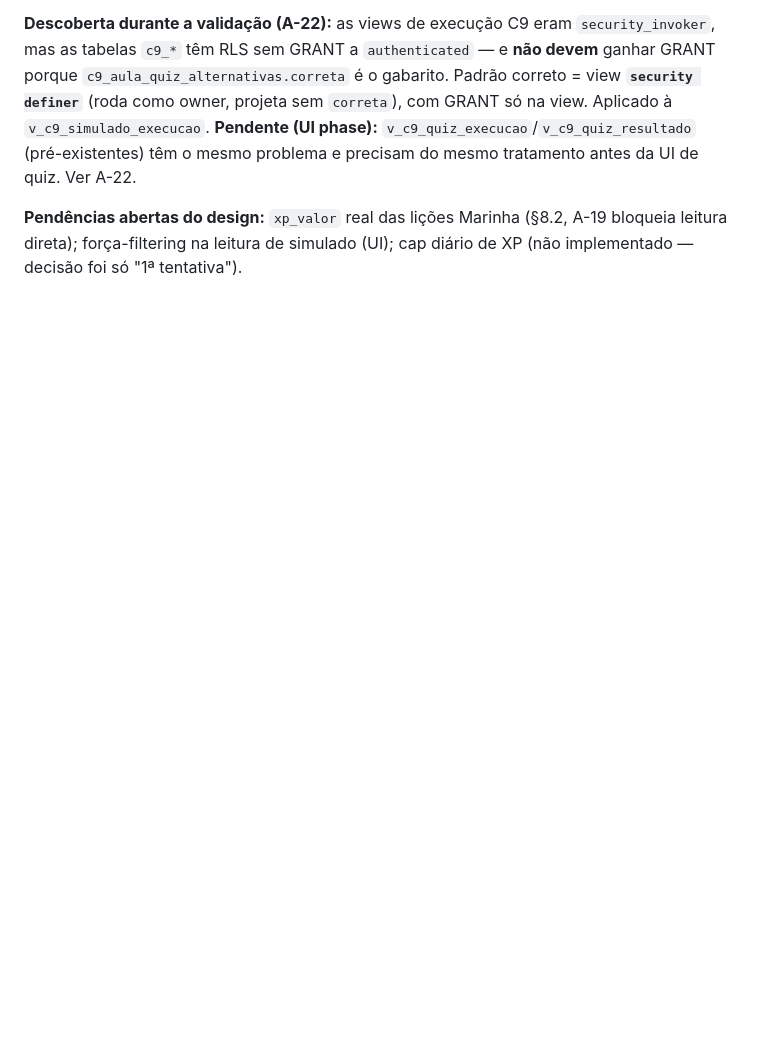
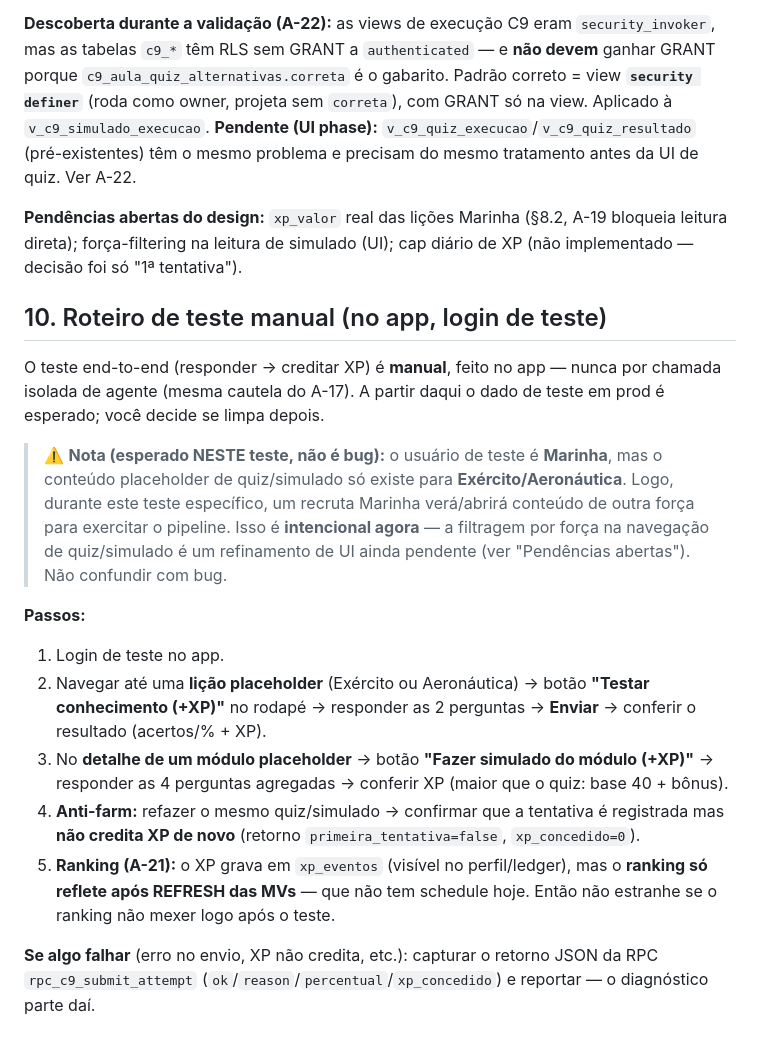
Before and after one commit to gadelhajulio-crypto/quartel-digital-site, a Markdown page: docs/DESIGN_QUIZ_SIMULADO.md, the part around the change. Drawn GitHub-style; blank space fills up the shorter version.

Commit message:
docs: roteiro de teste manual de quiz/simulado (§10)
Passos para o teste end-to-end no app (login de teste), incluindo a nota de que
o recruta Marinha ver conteúdo de outra força NESTE teste é esperado (placeholder
só existe p/ Ex/Aero; força-filtering na navegação é refinamento pendente), o
check anti-farm (1ª tentativa), e o lembrete do A-21 (ranking só reflete após
REFRESH das MVs).

Co-Authored-By: Claude Opus 4.8 <noreply@anthropic.com>

```diff
--- a/docs/DESIGN_QUIZ_SIMULADO.md
+++ b/docs/DESIGN_QUIZ_SIMULADO.md
@@ -98,3 +98,17 @@ Fórmula p/ recalibrar: `perguntas = lições×Q_lição + módulos×Q_simulado`
 **Descoberta durante a validação (A-22):** as views de execução C9 eram `security_invoker`, mas as tabelas `c9_*` têm RLS sem GRANT a `authenticated` — e **não devem** ganhar GRANT porque `c9_aula_quiz_alternativas.correta` é o gabarito. Padrão correto = view **`security definer`** (roda como owner, projeta sem `correta`), com GRANT só na view. Aplicado à `v_c9_simulado_execucao`. **Pendente (UI phase):** `v_c9_quiz_execucao`/`v_c9_quiz_resultado` (pré-existentes) têm o mesmo problema e precisam do mesmo tratamento antes da UI de quiz. Ver A-22.
 
 **Pendências abertas do design:** `xp_valor` real das lições Marinha (§8.2, A-19 bloqueia leitura direta); força-filtering na leitura de simulado (UI); cap diário de XP (não implementado — decisão foi só "1ª tentativa").
+
+## 10. Roteiro de teste manual (no app, login de teste)
+O teste end-to-end (responder → creditar XP) é **manual**, feito no app — nunca por chamada isolada de agente (mesma cautela do A-17). A partir daqui o dado de teste em prod é esperado; você decide se limpa depois.
+
+> ⚠️ **Nota (esperado NESTE teste, não é bug):** o usuário de teste é **Marinha**, mas o conteúdo placeholder de quiz/simulado só existe para **Exército/Aeronáutica**. Logo, durante este teste específico, um recruta Marinha verá/abrirá conteúdo de outra força para exercitar o pipeline. Isso é **intencional agora** — a filtragem por força na navegação de quiz/simulado é um refinamento de UI ainda pendente (ver "Pendências abertas"). Não confundir com bug.
+
+**Passos:**
+1. Login de teste no app.
+2. Navegar até uma **lição placeholder** (Exército ou Aeronáutica) → botão **"Testar conhecimento (+XP)"** no rodapé → responder as 2 perguntas → **Enviar** → conferir o resultado (acertos/% + XP).
+3. No **detalhe de um módulo placeholder** → botão **"Fazer simulado do módulo (+XP)"** → responder as 4 perguntas agregadas → conferir XP (maior que o quiz: base 40 + bônus).
+4. **Anti-farm:** refazer o mesmo quiz/simulado → confirmar que a tentativa é registrada mas **não credita XP de novo** (retorno `primeira_tentativa=false`, `xp_concedido=0`).
+5. **Ranking (A-21):** o XP grava em `xp_eventos` (visível no perfil/ledger), mas o **ranking só reflete após REFRESH das MVs** — que não tem schedule hoje. Então não estranhe se o ranking não mexer logo após o teste.
+
+**Se algo falhar** (erro no envio, XP não credita, etc.): capturar o retorno JSON da RPC `rpc_c9_submit_attempt` (`ok`/`reason`/`percentual`/`xp_concedido`) e reportar — o diagnóstico parte daí.
```
